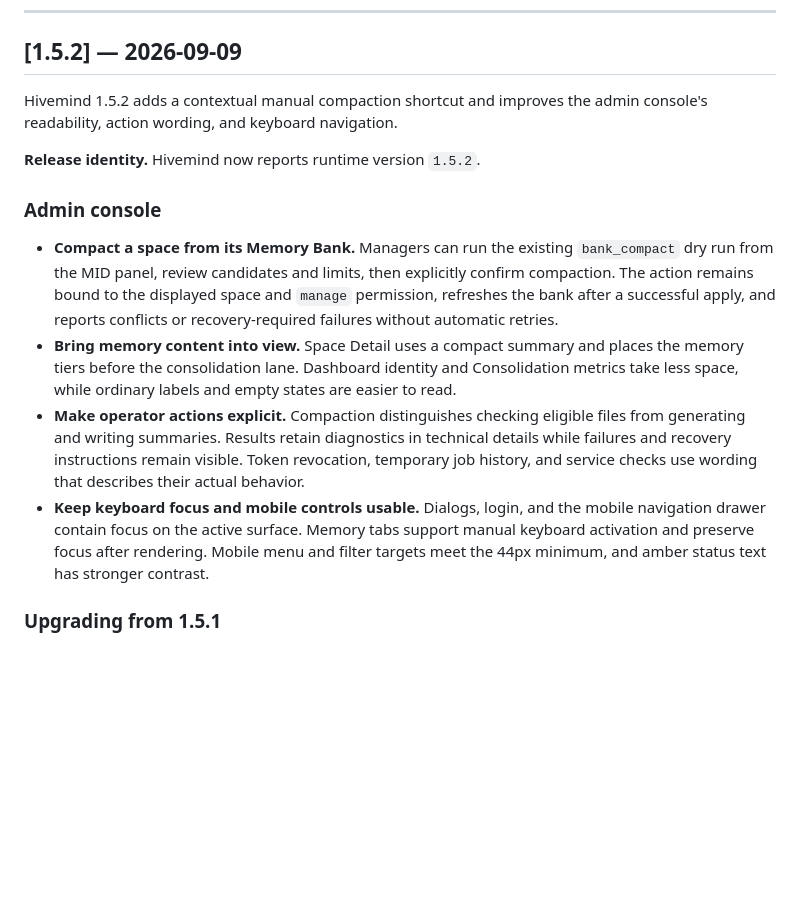
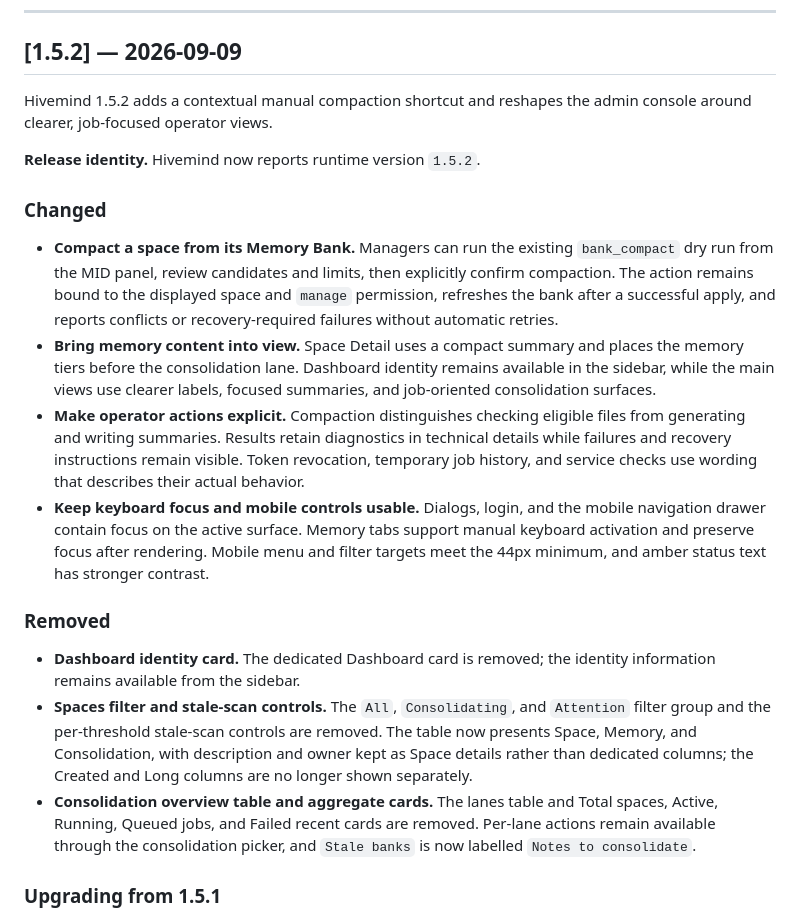
Before and after one commit to Lesur-ai/hivemind, a Markdown page: CHANGELOG.md, the part around the change. GitHub-like rendering; blank space fills up the shorter version.

Commit message:
docs(release): disclose v1.5.2 admin removals

```diff
--- a/CHANGELOG.md
+++ b/CHANGELOG.md
@@ -26,12 +26,12 @@ Upgrading from separate Live Memory and Graph Memory services is covered by the
 
 ## [1.5.2] — 2026-09-09
 
-Hivemind 1.5.2 adds a contextual manual compaction shortcut and improves the
-admin console's readability, action wording, and keyboard navigation.
+Hivemind 1.5.2 adds a contextual manual compaction shortcut and reshapes the
+admin console around clearer, job-focused operator views.
 
 **Release identity.** Hivemind now reports runtime version `1.5.2`.
 
-### Admin console
+### Changed
 
 - **Compact a space from its Memory Bank.** Managers can run the existing
   `bank_compact` dry run from the MID panel, review candidates and limits, then
@@ -40,8 +40,8 @@ admin console's readability, action wording, and keyboard navigation.
   reports conflicts or recovery-required failures without automatic retries.
 - **Bring memory content into view.** Space Detail uses a compact summary and
   places the memory tiers before the consolidation lane. Dashboard identity
-  and Consolidation metrics take less space, while ordinary labels and empty
-  states are easier to read.
+  remains available in the sidebar, while the main views use clearer labels,
+  focused summaries, and job-oriented consolidation surfaces.
 - **Make operator actions explicit.** Compaction distinguishes checking
   eligible files from generating and writing summaries. Results retain
   diagnostics in technical details while failures and recovery instructions
@@ -52,6 +52,20 @@ admin console's readability, action wording, and keyboard navigation.
   support manual keyboard activation and preserve focus after rendering.
   Mobile menu and filter targets meet the 44px minimum, and amber status text
   has stronger contrast.
+
+### Removed
+
+- **Dashboard identity card.** The dedicated Dashboard card is removed; the
+  identity information remains available from the sidebar.
+- **Spaces filter and stale-scan controls.** The `All`, `Consolidating`, and
+  `Attention` filter group and the per-threshold stale-scan controls are
+  removed. The table now presents Space, Memory, and Consolidation, with
+  description and owner kept as Space details rather than dedicated columns;
+  the Created and Long columns are no longer shown separately.
+- **Consolidation overview table and aggregate cards.** The lanes table and
+  Total spaces, Active, Running, Queued jobs, and Failed recent cards are
+  removed. Per-lane actions remain available through the consolidation picker,
+  and `Stale banks` is now labelled `Notes to consolidate`.
 
 ### Upgrading from 1.5.1
 
```
